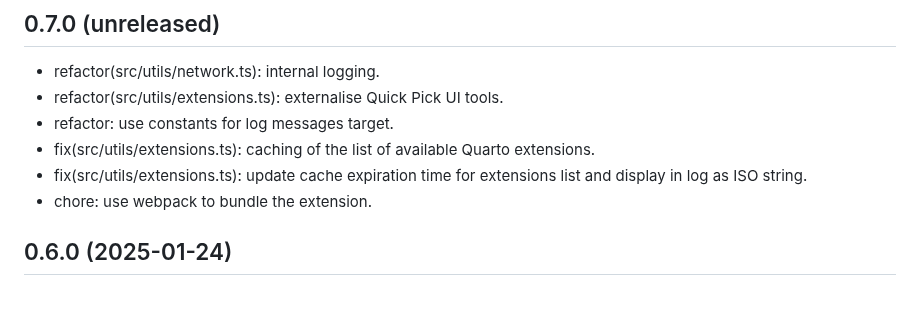
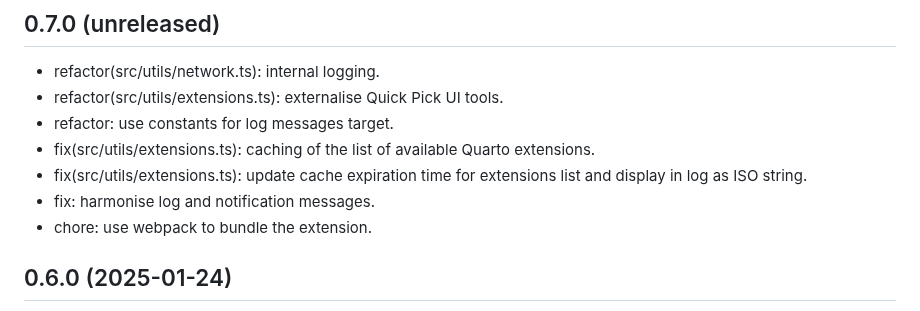
Before and after one commit to mcanouil/quarto-wizard, a Markdown page: CHANGELOG.md, the part around the change. Rendered like a GitHub page.

Commit message:
chore: update changelog

```diff
--- a/CHANGELOG.md
+++ b/CHANGELOG.md
@@ -7,6 +7,7 @@
 - refactor: use constants for log messages target.
 - fix(src/utils/extensions.ts): caching of the list of available Quarto extensions.
 - fix(src/utils/extensions.ts): update cache expiration time for extensions list and display in log as ISO string.
+- fix: harmonise log and notification messages.
 - chore: use webpack to bundle the extension.
 
 ## 0.6.0 (2025-01-24)
```
